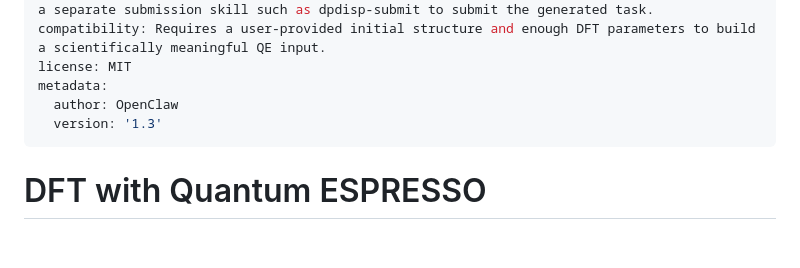
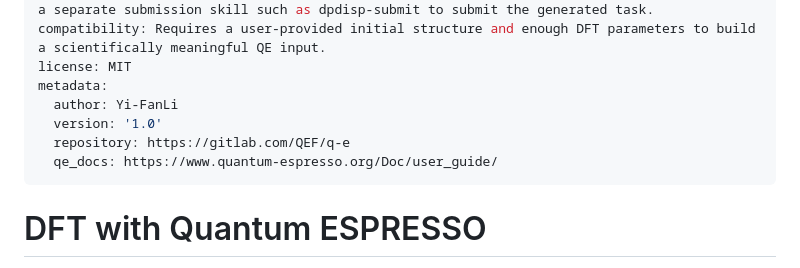
Before and after one commit to jinzhezenggroup/computational-chemistry-agent-skills, a Markdown page: quantum-chemistry/dft-qe/SKILL.md, the part around the change. Drawn GitHub-style; blank space fills up the shorter version.

Commit message:
docs: update dft-qe metadata (#42)

```diff
--- a/quantum-chemistry/dft-qe/SKILL.md
+++ b/quantum-chemistry/dft-qe/SKILL.md
@@ -4,8 +4,10 @@ description: Generate Quantum ESPRESSO DFT input tasks from a user-provided stru
 compatibility: Requires a user-provided initial structure and enough DFT parameters to build a scientifically meaningful QE input.
 license: MIT
 metadata:
-  author: OpenClaw
-  version: '1.3'
+  author: Yi-FanLi
+  version: '1.0'
+  repository: https://gitlab.com/QEF/q-e
+  qe_docs: https://www.quantum-espresso.org/Doc/user_guide/
 ---
 
 # DFT with Quantum ESPRESSO
```
Also changed, not shown: README.md (+1 -1 lines).
